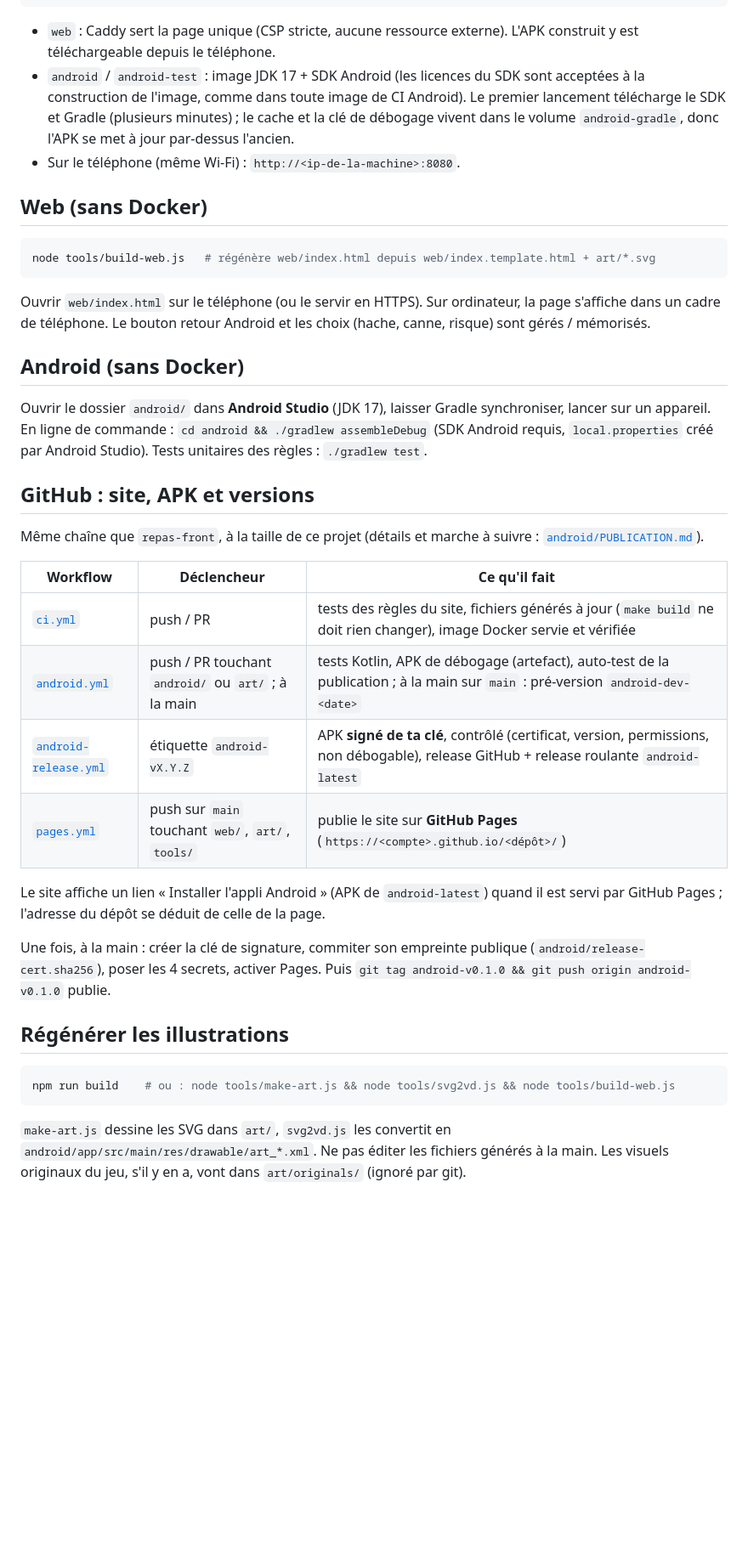
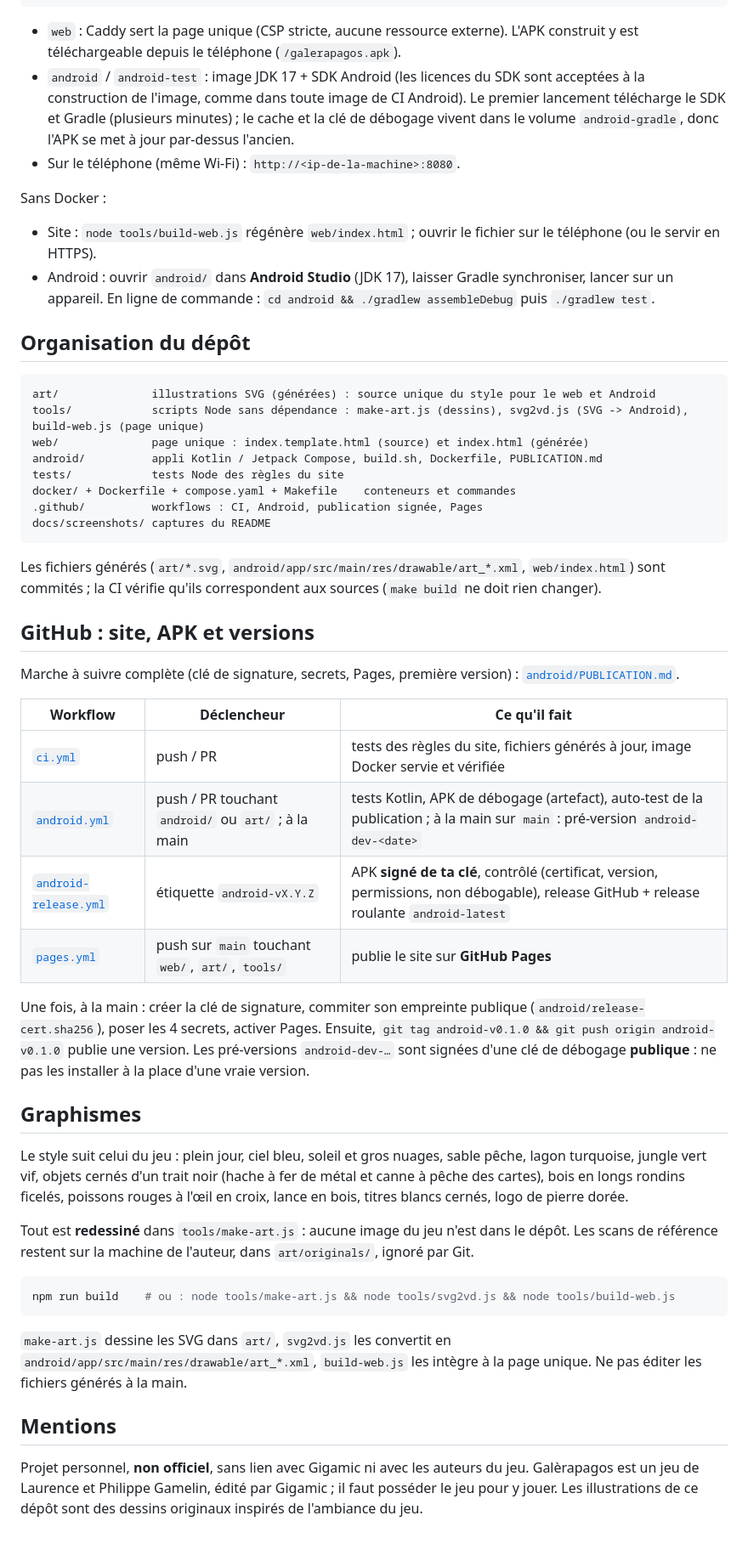
Before and after one commit to kcharignon/galerapagos-help, a Markdown page: README.md, the part around one of its changes. Shown at 85% size. Drawn GitHub-style; blank space fills up the shorter version.

````diff
--- a/README.md
+++ b/README.md
@@ -41,43 +60,64 @@ make build         # régénère les SVG, les drawables Android et web/index.htm
 make help          # toutes les commandes
 ```
 
-- `web` : Caddy sert la page unique (CSP stricte, aucune ressource externe). L'APK construit y est téléchargeable depuis le téléphone.
+- `web` : Caddy sert la page unique (CSP stricte, aucune ressource externe). L'APK construit y est téléchargeable depuis le téléphone (`/galerapagos.apk`).
 - `android` / `android-test` : image JDK 17 + SDK Android (les licences du SDK sont acceptées à la construction de l'image, comme dans toute image de CI Android). Le premier lancement télécharge le SDK et Gradle (plusieurs minutes) ; le cache et la clé de débogage vivent dans le volume `android-gradle`, donc l'APK se met à jour par-dessus l'ancien.
 - Sur le téléphone (même Wi-Fi) : `http://<ip-de-la-machine>:8080`.
 
-## Web (sans Docker)
+Sans Docker :
 
-```bash
-node tools/build-web.js   # régénère web/index.html depuis web/index.template.html + art/*.svg
+- Site : `node tools/build-web.js` régénère `web/index.html` ; ouvrir le fichier sur le téléphone (ou le servir en HTTPS).
+- Android : ouvrir `android/` dans **Android Studio** (JDK 17), laisser Gradle synchroniser, lancer sur un appareil. En ligne de commande : `cd android && ./gradlew assembleDebug` puis `./gradlew test`.
+
+## Organisation du dépôt
+
 ```
-Ouvrir `web/index.html` sur le téléphone (ou le servir en HTTPS). Sur ordinateur, la page s'affiche dans un cadre de téléphone.
-Le bouton retour Android et les choix (hache, canne, risque) sont gérés / mémorisés.
+art/              illustrations SVG (générées) : source unique du style pour le web et Android
+tools/            scripts Node sans dépendance : make-art.js (dessins), svg2vd.js (SVG -> Android), build-web.js (page unique)
+web/              page unique : index.template.html (source) et index.html (générée)
+android/          appli Kotlin / Jetpack Compose, build.sh, Dockerfile, PUBLICATION.md
+tests/            tests Node des règles du site
+docker/ + Dockerfile + compose.yaml + Makefile    conteneurs et commandes
+.github/          workflows : CI, Android, publication signée, Pages
+docs/screenshots/ captures du README
+```
 
-## Android (sans Docker)
-
-Ouvrir le dossier `android/` dans **Android Studio** (JDK 17), laisser Gradle synchroniser, lancer sur un appareil.
-En ligne de commande : `cd android && ./gradlew assembleDebug` (SDK Android requis, `local.properties` créé par Android Studio).
-Tests unitaires des règles : `./gradlew test`.
+Les fichiers générés (`art/*.svg`, `android/app/src/main/res/drawable/art_*.xml`, `web/index.html`) sont commités ;
+la CI vérifie qu'ils correspondent aux sources (`make build` ne doit rien changer).
 
 ## GitHub : site, APK et versions
 
-Même chaîne que `repas-front`, à la taille de ce projet (détails et marche à suivre : [`android/PUBLICATION.md`](android/PUBLICATION.md)).
+Marche à suivre complète (clé de signature, secrets, Pages, première version) : [`android/PUBLICATION.md`](android/PUBLICATION.md).
 
 | Workflow | Déclencheur | Ce qu'il fait |
 |---|---|---|
-| [`ci.yml`](.github/workflows/ci.yml) | push / PR | tests des règles du site, fichiers générés à jour (`make build` ne doit rien changer), image Docker servie et vérifiée |
+| [`ci.yml`](.github/workflows/ci.yml) | push / PR | tests des règles du site, fichiers générés à jour, image Docker servie et vérifiée |
 | [`android.yml`](.github/workflows/android.yml) | push / PR touchant `android/` ou `art/` ; à la main | tests Kotlin, APK de débogage (artefact), auto-test de la publication ; à la main sur `main` : pré-version `android-dev-<date>` |
 | [`android-release.yml`](.github/workflows/android-release.yml) | étiquette `android-vX.Y.Z` | APK **signé de ta clé**, contrôlé (certificat, version, permissions, non débogable), release GitHub + release roulante `android-latest` |
-| [`pages.yml`](.github/workflows/pages.yml) | push sur `main` touchant `web/`, `art/`, `tools/` | publie le site sur **GitHub Pages** (`https://<compte>.github.io/<dépôt>/`) |
+| [`pages.yml`](.github/workflows/pages.yml) | push sur `main` touchant `web/`, `art/`, `tools/` | publie le site sur **GitHub Pages** |
 
-Le site affiche un lien « Installer l'appli Android » (APK de `android-latest`) quand il est servi par GitHub Pages ; l'adresse du dépôt se déduit de celle de la page.
+Une fois, à la main : créer la clé de signature, commiter son empreinte publique (`android/release-cert.sha256`),
+poser les 4 secrets, activer Pages. Ensuite, `git tag android-v0.1.0 && git push origin android-v0.1.0` publie une version.
+Les pré-versions `android-dev-…` sont signées d'une clé de débogage **publique** : ne pas les installer à la place d'une vraie version.
 
-Une fois, à la main : créer la clé de signature, commiter son empreinte publique (`android/release-cert.sha256`), poser les 4 secrets, activer Pages. Puis `git tag android-v0.1.0 && git push origin android-v0.1.0` publie.
+## Graphismes
 
-## Régénérer les illustrations
+Le style suit celui du jeu : plein jour, ciel bleu, soleil et gros nuages, sable pêche, lagon turquoise, jungle vert vif,
+objets cernés d'un trait noir (hache à fer de métal et canne à pêche des cartes), bois en longs rondins ficelés,
+poissons rouges à l'œil en croix, lance en bois, titres blancs cernés, logo de pierre dorée.
+
+Tout est **redessiné** dans `tools/make-art.js` : aucune image du jeu n'est dans le dépôt. Les scans de référence restent
+sur la machine de l'auteur, dans `art/originals/`, ignoré par Git.
 
 ```bash
 npm run build    # ou : node tools/make-art.js && node tools/svg2vd.js && node tools/build-web.js
 ```
-`make-art.js` dessine les SVG dans `art/`, `svg2vd.js` les convertit en `android/app/src/main/res/drawable/art_*.xml`.
-Ne pas éditer les fichiers générés à la main. Les visuels originaux du jeu, s'il y en a, vont dans `art/originals/` (ignoré par git).
+
+`make-art.js` dessine les SVG dans `art/`, `svg2vd.js` les convertit en `android/app/src/main/res/drawable/art_*.xml`,
+`build-web.js` les intègre à la page unique. Ne pas éditer les fichiers générés à la main.
+
+## Mentions
+
+Projet personnel, **non officiel**, sans lien avec Gigamic ni avec les auteurs du jeu. Galèrapagos est un jeu de
+Laurence et Philippe Gamelin, édité par Gigamic ; il faut posséder le jeu pour y jouer. Les illustrations de ce dépôt
+sont des dessins originaux inspirés de l'ambiance du jeu.
````
Also changed, not shown: other parts of README.md (+32 -13 lines), docs/screenshots/accueil.png (added), docs/screenshots/jungle.png (added), docs/screenshots/mer.png (added), docs/screenshots/mordu.png (added).
